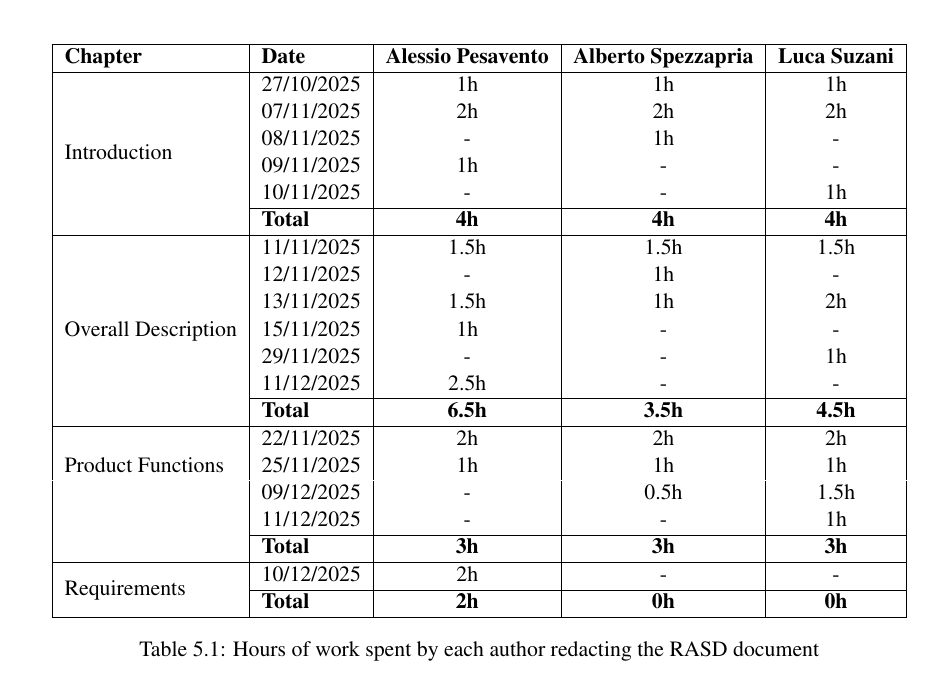
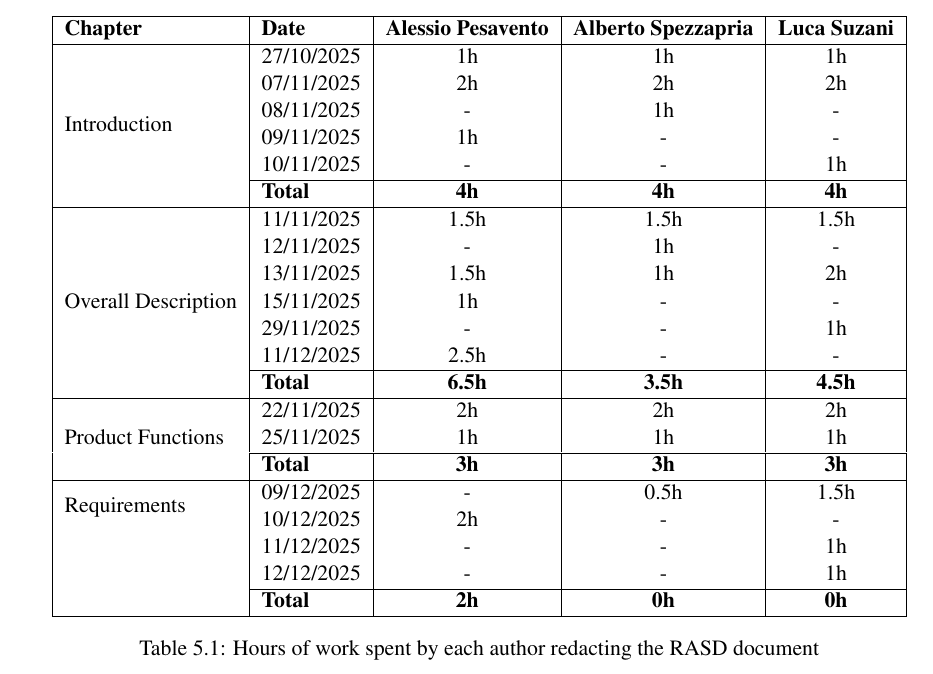
Before and after one commit to AlbertoSpezzapria/Best-Bike-Path, a LaTeX document (RASD/main.tex, which reads RASD/Files/5_effort.tex): part of page 31 of 31, cut so that both start at the same text. Compiled offline with pdfLaTeX; a LaTeX package or settings file that is missing is left out.

Commit message:
update effort

```diff
--- a/RASD/Files/5_effort.tex
+++ b/RASD/Files/5_effort.tex
@@ -29,14 +29,15 @@
 \multirow{3}{*}{Product Functions}
 & 22/11/2025 & 2h & 2h & 2h \\
 & 25/11/2025 & 1h & 1h & 1h \\
-& 09/12/2025 & - & 0.5h & 1.5h \\
-& 11/12/2025 & - & - & 1h\\
 \cline{2-5}
 & \textbf{Total} & \textbf{3h} & \textbf{3h} & \textbf{3h} \\
 \hline
 
 \multirow{2}{*}{Requirements}
+& 09/12/2025 & - & 0.5h & 1.5h \\
 & 10/12/2025 & 2h & - & - \\
+& 11/12/2025 & - & - & 1h\\
+& 12/12/2025 & - & - & 1h\\
 \cline{2-5}
 & \textbf{Total} & \textbf{2h} & \textbf{0h} & \textbf{0h} \\
 \hline
```
Also changed, not shown: RASD/main.pdf, 3 other files.
